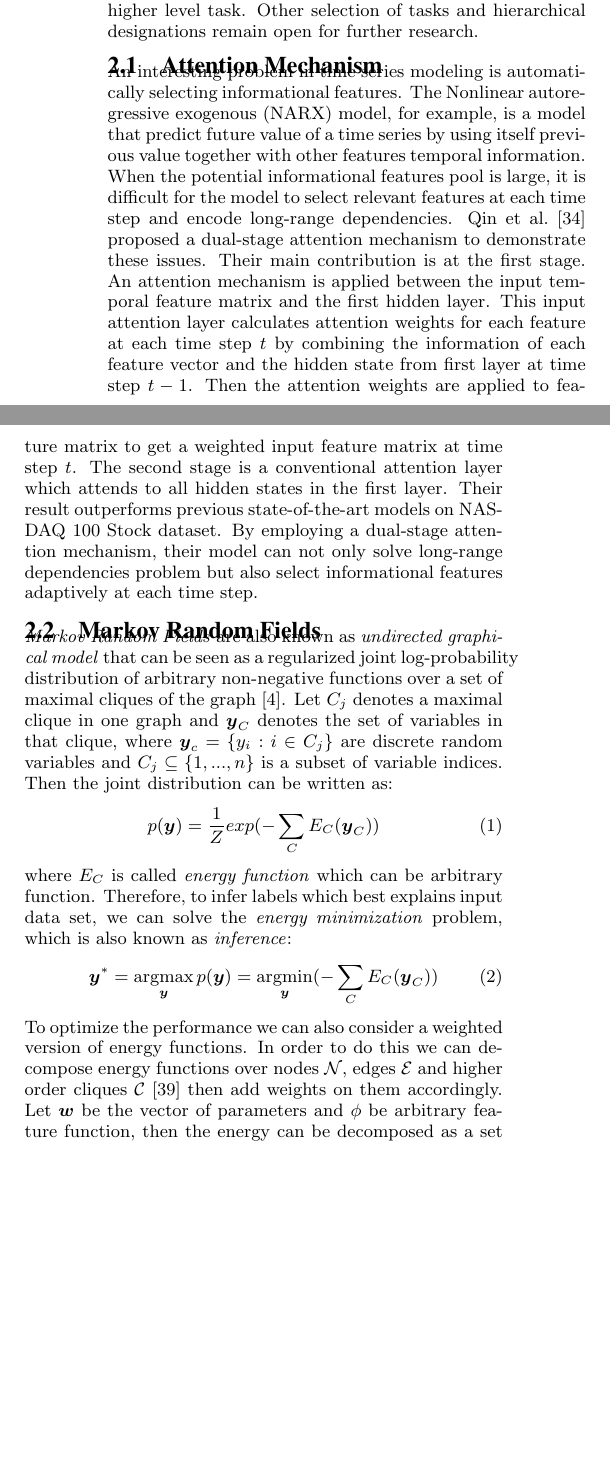
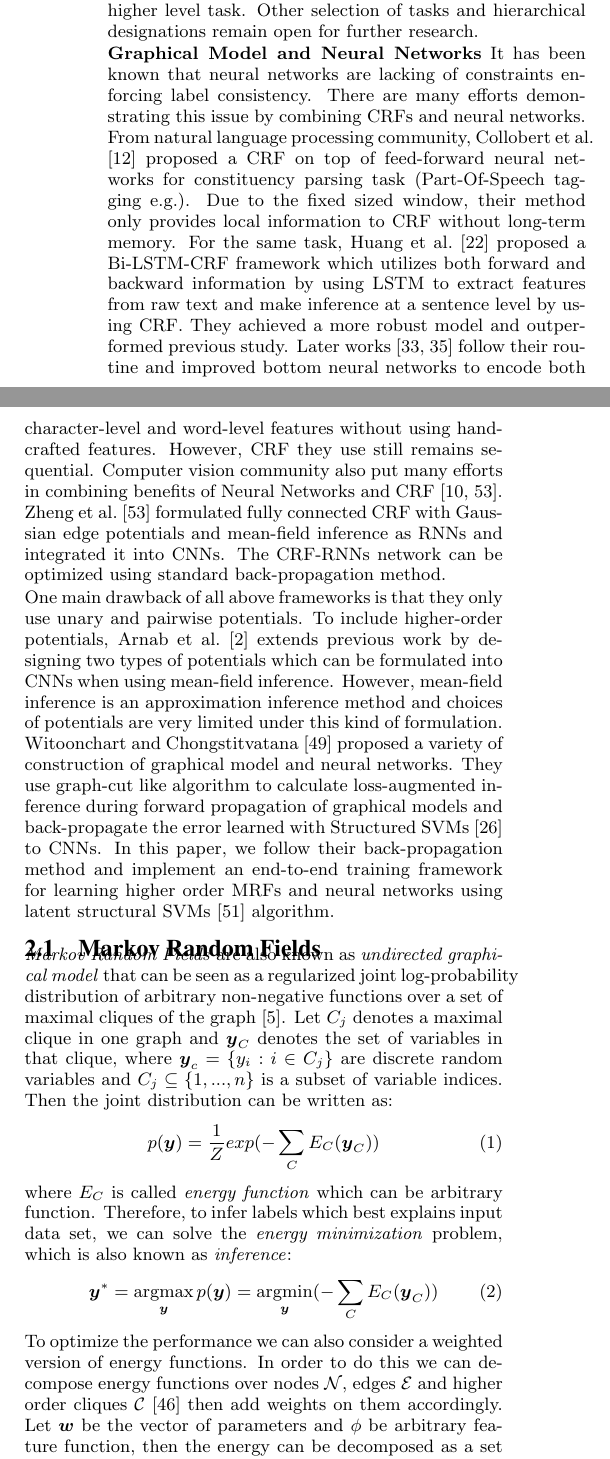
Before and after one commit to spacegoing/KDD19_New, a LaTeX document (latex/mrf_kdd19.tex, which reads latex/Bibs/fin.bib): two parts of the columns of page 2 of 8 before the commit and two parts of the columns of page 2 of 9 after it, joined at a grey line, cut so that both start at the same text, the shorter picture padded with empty space. Compiled offline with pdfLaTeX.

Commit message:
[New] crf nn related works

```diff
--- a/latex/Bibs/fin.bib
+++ b/latex/Bibs/fin.bib
@@ -213,0 +227,2 @@
+  volume={12},
+  number={Aug},
--- a/latex/mrf_kdd19.tex
+++ b/latex/mrf_kdd19.tex
@@ -218,33 +218,48 @@ classification (upward or downward) as higher level task. Other
 selection of tasks and hierarchical designations remain open for
 further research.
 
+\textbf{Graphical Model and Neural Networks} It has been known
+that neural networks are lacking of constraints enforcing label
+consistency. There are many efforts demonstrating this issue by
+combining CRFs and neural networks. From natural language
+processing community, \citename{collobert2011natural} proposed a
+CRF on top of feed-forward neural networks for constituency
+parsing task (Part-Of-Speech tagging e.g.). Due to the fixed
+sized window, their method only provides local information to CRF
+without long-term memory. For the same task,
+\citename{huang2015bidirectional} proposed a Bi-LSTM-CRF
+framework which utilizes both forward and backward information by
+using LSTM to extract features from raw text and make inference
+at a sentence level by using CRF. They achieved a more robust
+model and outperformed previous study. Later
+works~\cite{ma2016end,lample2016neural} follow their routine and
+improved bottom neural networks to encode both character-level
+and word-level features without using hand-crafted features.
+However, CRF they use still remains sequential. Computer vision
+community also put many efforts in combining benefits of Neural
+Networks and CRF \cite{chen2018deeplab,zheng2015conditional}.
+\citename{zheng2015conditional} formulated fully connected CRF
+with Gaussian edge potentials and mean-field inference as RNNs
+and integrated it into CNNs. The CRF-RNNs network can be
+optimized using standard back-propagation method.
 
-\subsection{Attention Mechanism}
-\label{sec:attn}
+One main drawback of all above frameworks is that they only use
+unary and pairwise potentials. To include higher-order
+potentials, \citename{arnab2016higher} extends previous work by
+designing two types of potentials which can be formulated into
+CNNs when using mean-field inference. However, mean-field
+inference is an approximation inference method and choices of
+potentials are very limited under this kind of formulation.
+\citename{witoonchart2017application} proposed a variety of
+construction of graphical model and neural networks. They use
+graph-cut like algorithm to calculate loss-augmented inference
+during forward propagation of graphical models and back-propagate
+the error learned with Structured SVMs \cite{Joachims:ML09} to
+CNNs. In this paper, we follow their back-propagation method and
+implement an end-to-end training framework for learning higher
+order MRFs and neural networks using latent structural SVMs
+\cite{yu2009learning} algorithm.
 
-An interesting problem in time series modeling is automatically
-selecting informational features. The Nonlinear autoregressive
-exogenous (NARX) model, for example, is a model that predict
-future value of a time series by using itself previous value
-together with other features temporal information. When the
-potential informational features pool is large, it is difficult
-for the model to select relevant features at each time step and
-encode long-range dependencies. \citename{qin2017dual} proposed a
-dual-stage attention mechanism to demonstrate these issues. Their
-main contribution is at the first stage. An attention mechanism
-is applied between the input temporal feature matrix and the
-first hidden layer. This input attention layer calculates
-attention weights for each feature at each time step $t$ by
-combining the information of each feature vector and the hidden
-state from first layer at time step $t-1$. Then the attention
-weights are applied to feature matrix to get a weighted input
-feature matrix at time step $t$. The second stage is a
-conventional attention layer which attends to all hidden states
-in the first layer. Their result outperforms previous
-state-of-the-art models on NASDAQ 100 Stock dataset. By employing
-a dual-stage attention mechanism, their model can not only solve
-long-range dependencies problem but also select informational
-features adaptively at each time step.
 
 \subsection{Markov Random Fields}
 \label{sec:MRF}
```
Also changed, not shown: latex/Bibs/fin.bib (68 more changed lines).
